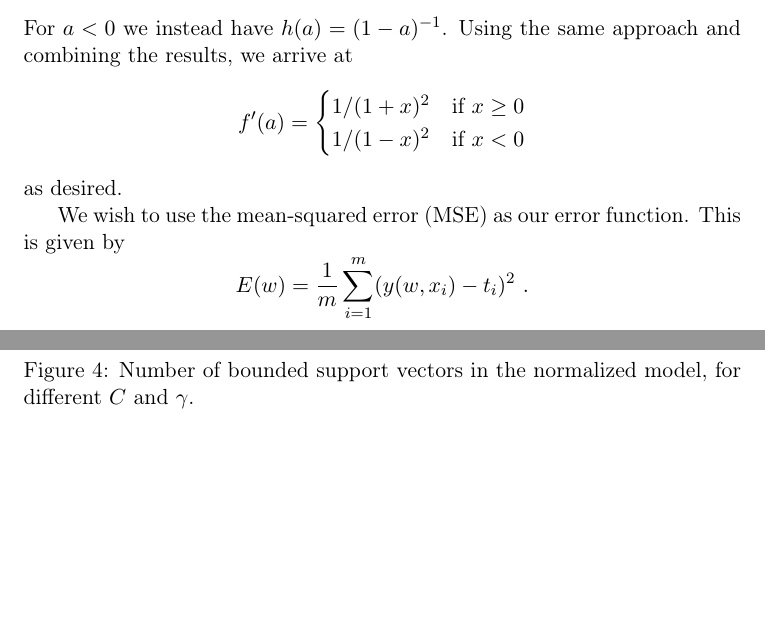
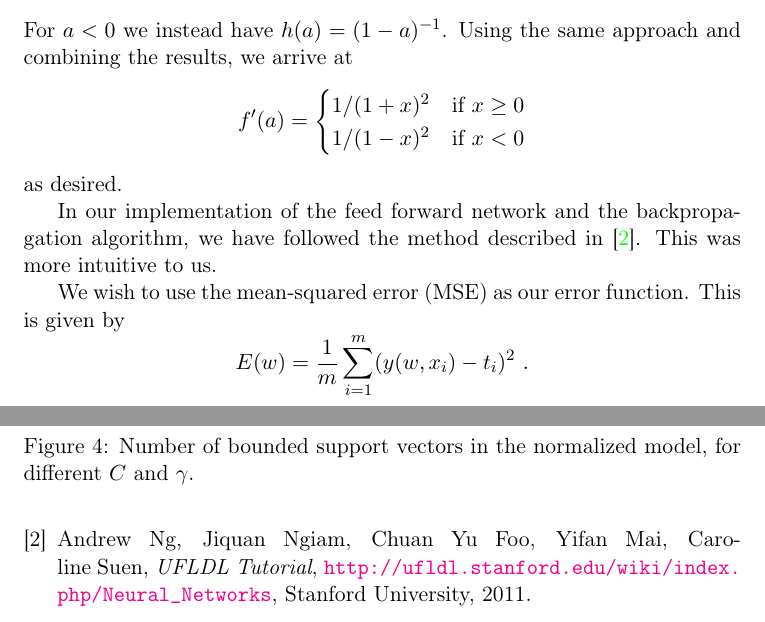
Before and after one commit to kristoff3r/statml, a LaTeX problem sheet (assignment3/rapport/assignment3.tex): two parts of pages 1 and 6 of 6, joined at a grey line, cut so that both start at the same text, the shorter picture padded with empty space. Compiled offline with pdfLaTeX; an older LaTeX class or package is replaced by its successor.

Commit message:
added stanford link

```diff
--- a/assignment3/rapport/assignment3.tex
+++ b/assignment3/rapport/assignment3.tex
@@ -59,6 +59,10 @@ combining the results, we arrive at
     \end{cases}
 \]
 as desired.
+
+In our implementation of the feed forward network and the backpropagation
+algorithm, we have followed the method described in \cite{ufldl}. This was
+more intuitive to us.
 
 We wish to use the mean-squared error (MSE) as our error function. This is
 given by
@@ -231,6 +235,12 @@ and variance for the normalized test data:
         \emph{Pattern Recognition and Machine Learning},
         Springer Verlag,
         2006.
+    \bibitem{ufldl}
+        Andrew Ng, Jiquan Ngiam, Chuan Yu Foo, Yifan Mai, Caroline Suen,
+        \emph{UFLDL Tutorial},
+        \url{http://ufldl.stanford.edu/wiki/index.php/Neural_Networks},
+        Stanford University,
+        2011.
 \end{thebibliography}
 
 \end{document}
```
